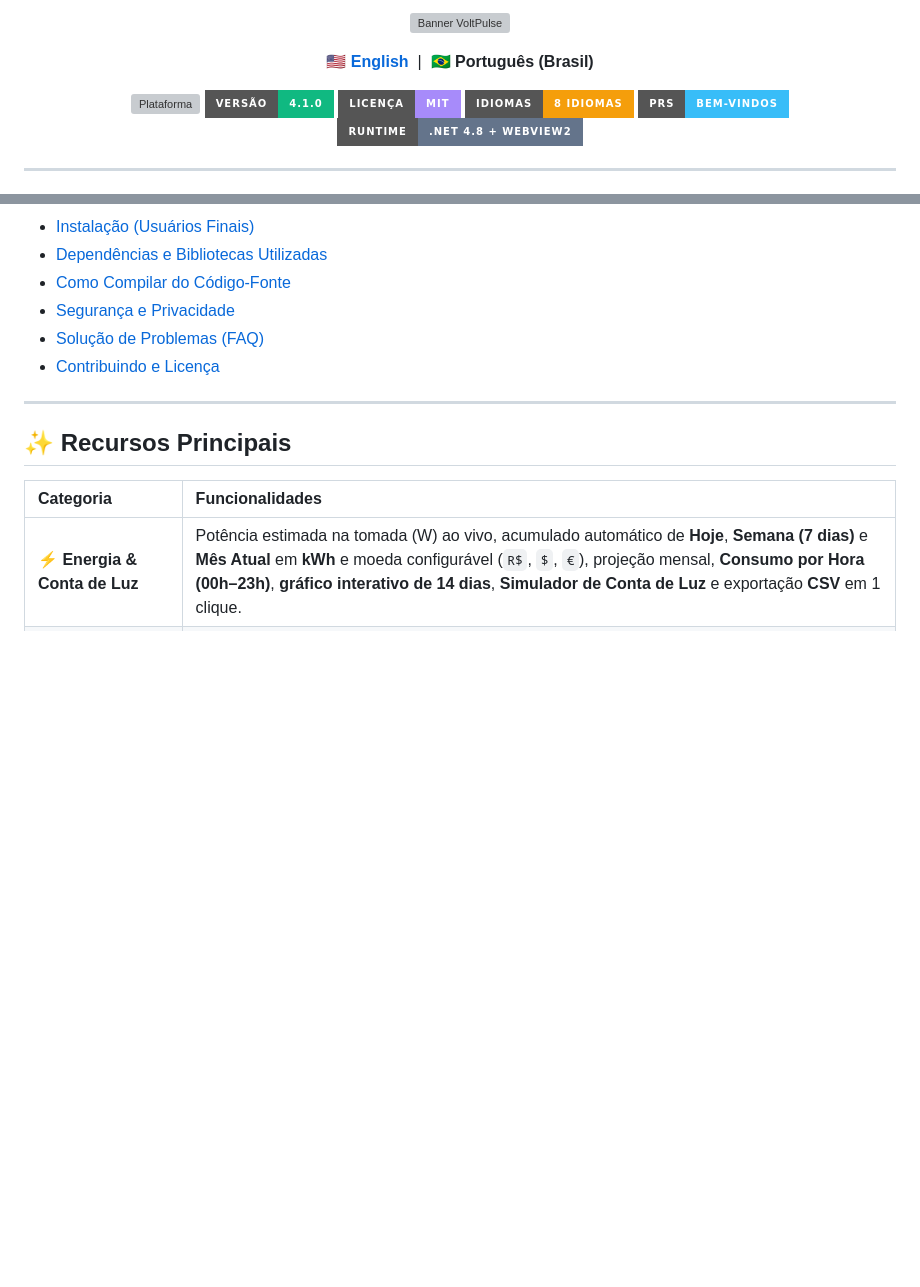
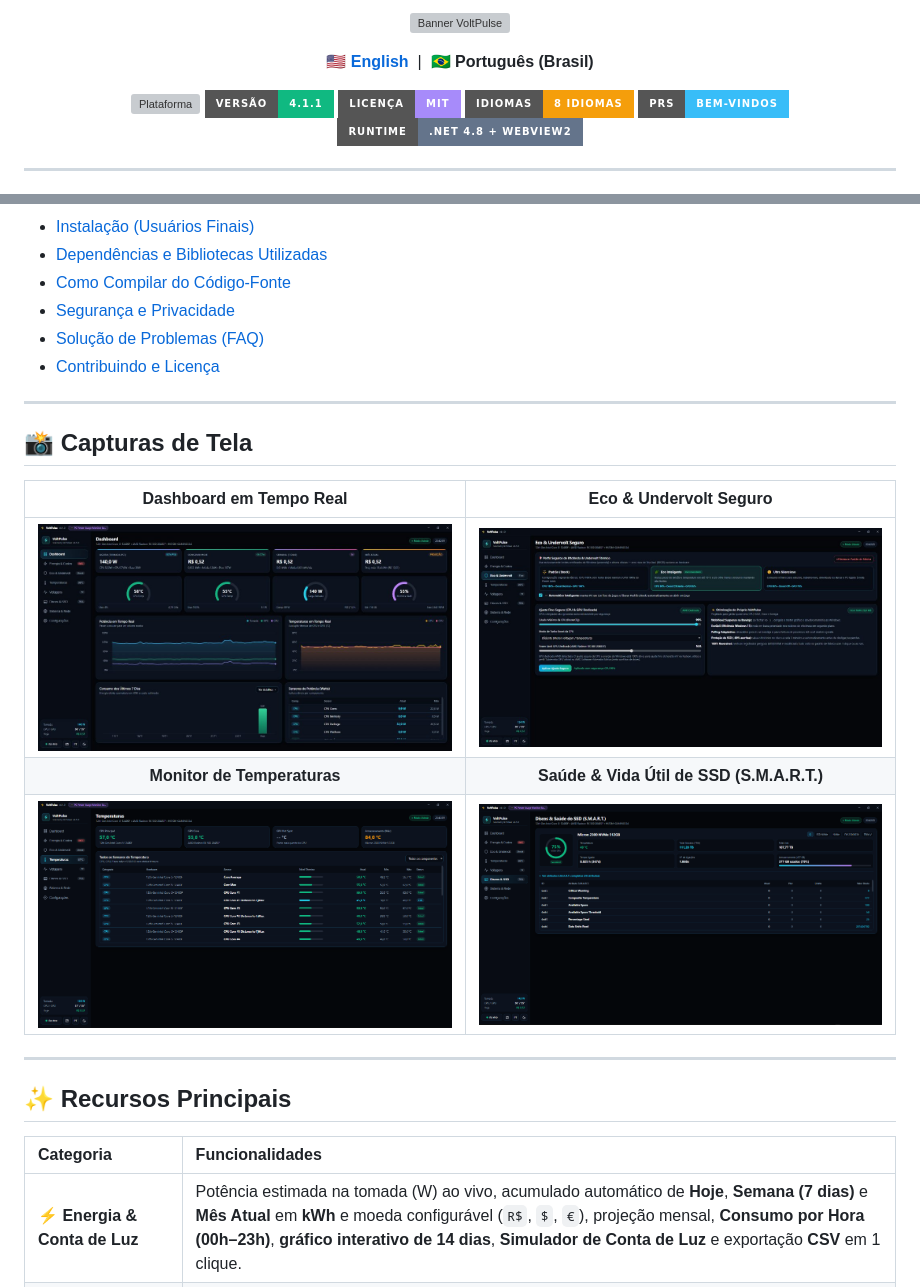
Before and after one commit to luanwsantos97/VoltPulse, a Markdown page: README.pt-BR.md, 2 parts joined by grey strips. Rendered like a GitHub page; pictures changed too: assets/screenshots/dashboard.jpg (added), assets/screenshots/eco-undervolt.jpg (added), assets/screenshots/ssd-health.png (added); badges without logos; blank space fills up the shorter version; grey boxes are pictures that could not be loaded.

```diff
--- a/README.pt-BR.md
+++ b/README.pt-BR.md
@@ -8,7 +8,7 @@
 
 <p align="center">
   <img src="https://img.shields.io/badge/Plataforma-Windows%2010%2F11%20x64-0ea5e9?style=for-the-badge&logo=windows" alt="Plataforma" />
-  <img src="https://img.shields.io/badge/Vers%C3%A3o-4.1.0-10b981?style=for-the-badge" alt="Versão" />
+  <img src="https://img.shields.io/badge/Vers%C3%A3o-4.1.1-10b981?style=for-the-badge" alt="Versão" />
   <img src="https://img.shields.io/badge/Licen%C3%A7a-MIT-a78bfa?style=for-the-badge" alt="Licença" />
   <img src="https://img.shields.io/badge/Idiomas-8%20Idiomas-f59e0b?style=for-the-badge" alt="Idiomas" />
   <img src="https://img.shields.io/badge/PRs-Bem--vindos-38bdf8?style=for-the-badge" alt="PRs Bem-vindos" />
@@ -32,6 +32,16 @@ O **VoltPulse** é um aplicativo desktop leve, nativo e open-source para Windows
 - [Segurança e Privacidade](#-segurança-e-privacidade)
 - [Solução de Problemas (FAQ)](#-solução-de-problemas-faq)
 - [Contribuindo e Licença](#-contribuindo-e-licença)
+
+---
+
+## 📸 Capturas de Tela
+
+| Dashboard em Tempo Real | Eco & Undervolt Seguro |
+| :---: | :---: |
+| ![VoltPulse Dashboard](assets/screenshots/dashboard.jpg) | ![VoltPulse Eco & Undervolt](assets/screenshots/eco-undervolt.jpg) |
+| **Monitor de Temperaturas** | **Saúde & Vida Útil de SSD (S.M.A.R.T.)** |
+| ![VoltPulse Temperaturas](assets/screenshots/thermals.png) | ![VoltPulse Saúde SSD](assets/screenshots/ssd-health.png) |
 
 ---
 
```
Also changed, not shown: CHANGELOG.md (+6 -0 lines), README.md (+11 -1 lines), 6 other files.
